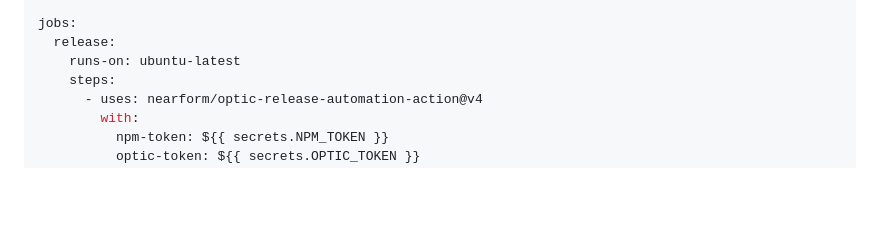
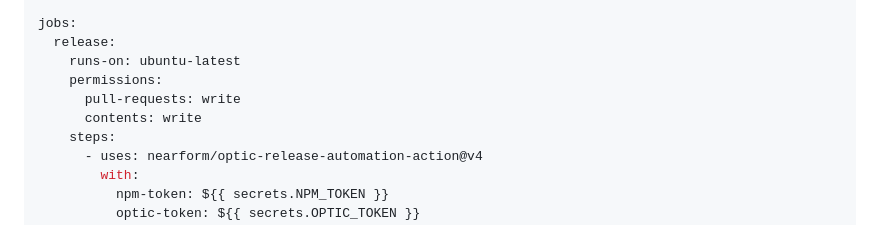
Before and after one commit to nearform-actions/optic-release-automation-action, a Markdown page: README.md, the part around the change. GitHub-like rendering; blank space fills up the shorter version.

Commit message:
docs: update docs to include permissions

```diff
--- a/README.md
+++ b/README.md
@@ -79,6 +79,9 @@ on:
 jobs:
   release:
     runs-on: ubuntu-latest
+    permissions:
+      pull-requests: write
+      contents: write
     steps:
       - uses: nearform/optic-release-automation-action@v4
         with:
```
